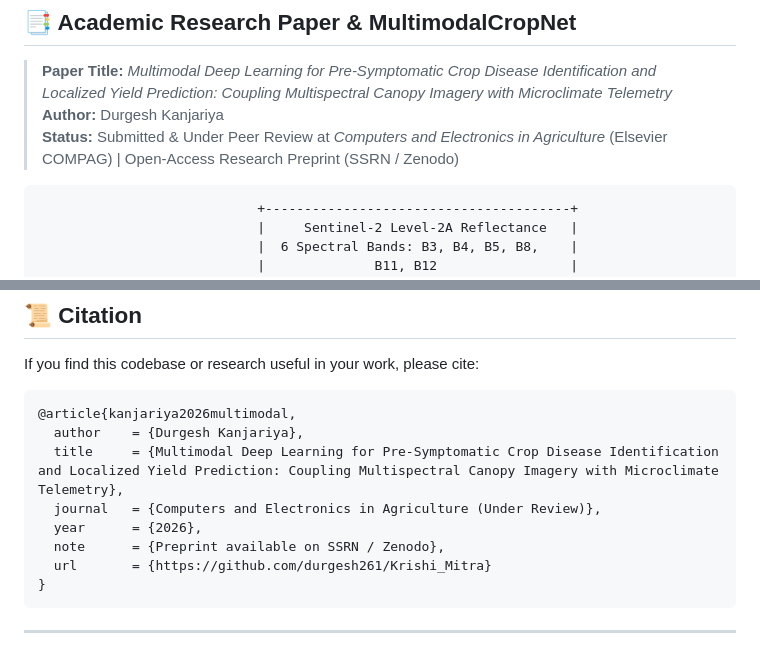
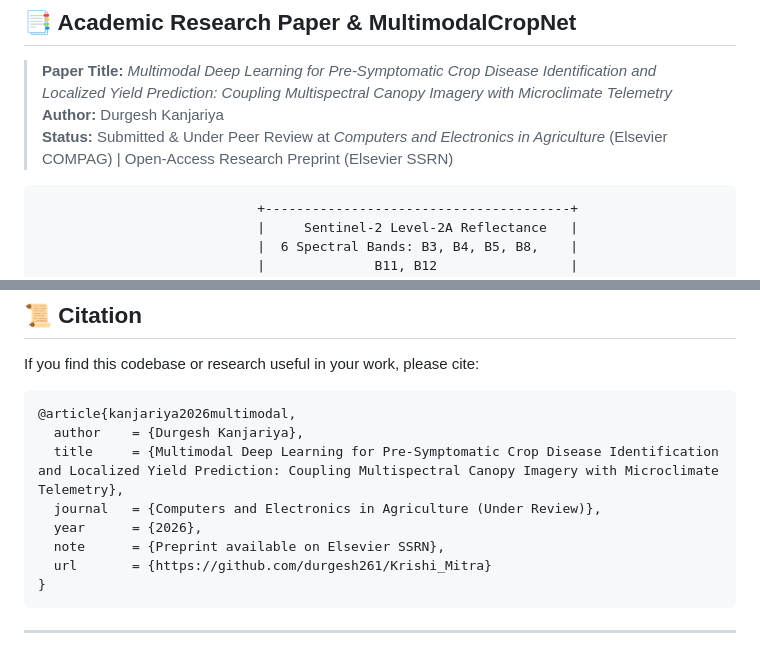
Before and after one commit to durgesh261/Krishi_Mitra, a Markdown page: README.md, 2 parts joined by grey strips. Drawn GitHub-style.

Commit message:
docs: Update preprint reference to Elsevier SSRN only

````diff
--- a/README.md
+++ b/README.md
@@ -18,7 +18,7 @@
 
 > **Paper Title:** *Multimodal Deep Learning for Pre-Symptomatic Crop Disease Identification and Localized Yield Prediction: Coupling Multispectral Canopy Imagery with Microclimate Telemetry*
 > **Author:** Durgesh Kanjariya
-> **Status:** Submitted & Under Peer Review at *Computers and Electronics in Agriculture* (Elsevier COMPAG) | Open-Access Research Preprint (SSRN / Zenodo)
+> **Status:** Submitted & Under Peer Review at *Computers and Electronics in Agriculture* (Elsevier COMPAG) | Open-Access Research Preprint (Elsevier SSRN)
 
 ```
                             +---------------------------------------+
@@ -235,7 +235,7 @@ If you find this codebase or research useful in your work, please cite:
   title     = {Multimodal Deep Learning for Pre-Symptomatic Crop Disease Identification and Localized Yield Prediction: Coupling Multispectral Canopy Imagery with Microclimate Telemetry},
   journal   = {Computers and Electronics in Agriculture (Under Review)},
   year      = {2026},
-  note      = {Preprint available on SSRN / Zenodo},
+  note      = {Preprint available on Elsevier SSRN},
   url       = {https://github.com/durgesh261/Krishi_Mitra}
 }
 ```
````
